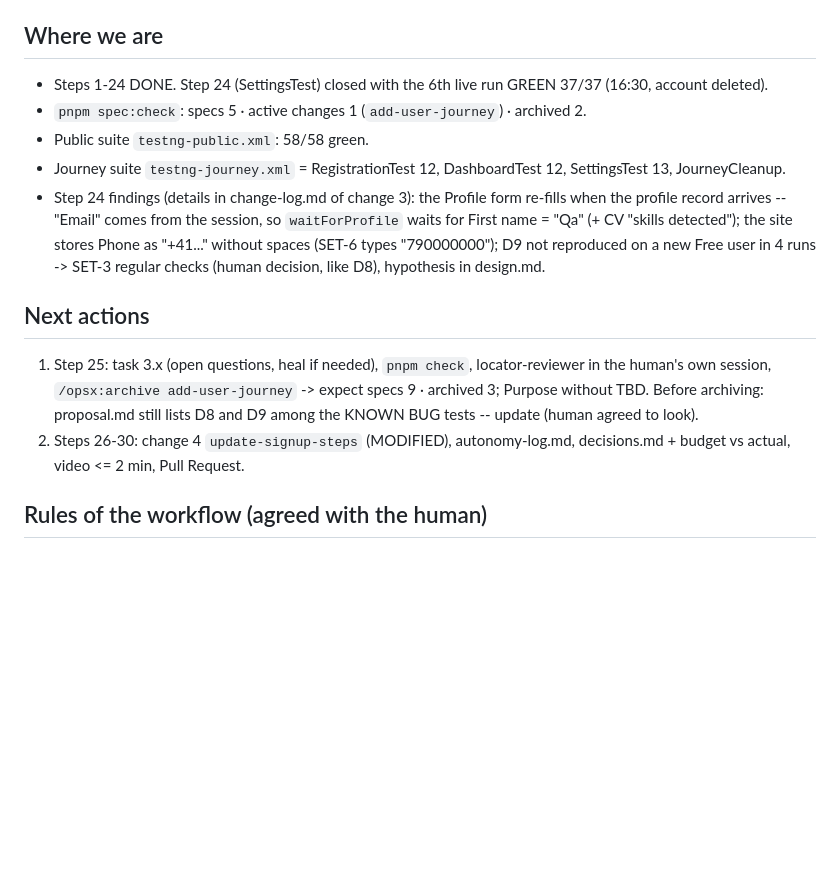
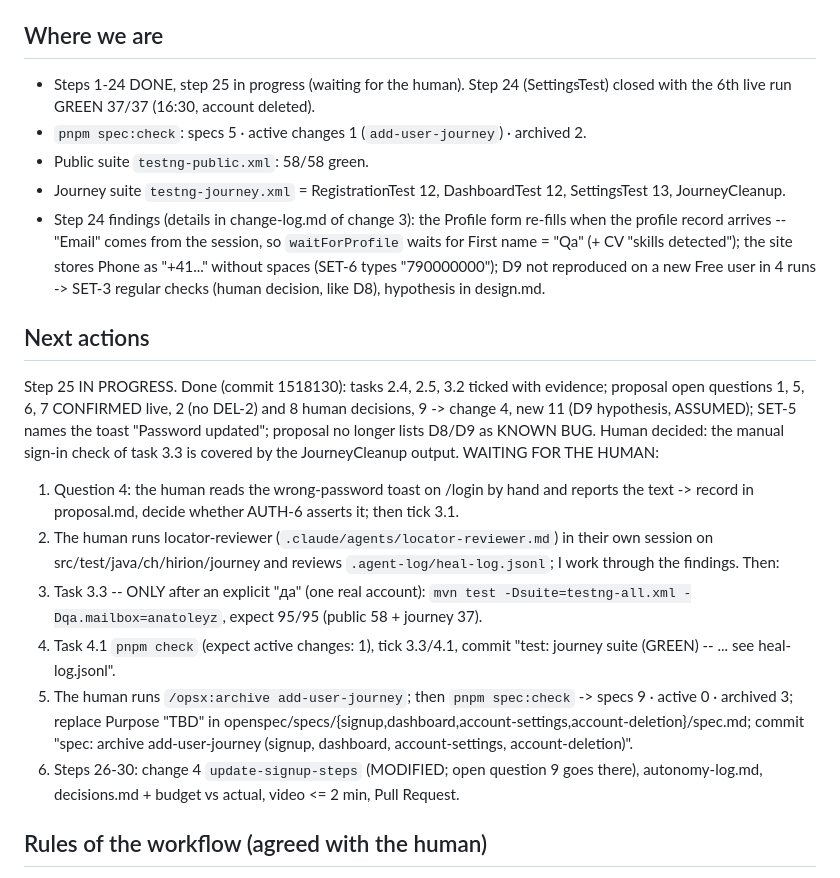
Before and after one commit to aazinchenko/hirion_capstone, a Markdown page: docs/current-state.md, the part around the change. Drawn GitHub-style; blank space fills up the shorter version.

Commit message:
docs: current-state -- step 25 in progress, waiting for Q4 and locator-reviewer
Co-Authored-By: Claude Opus 5.5 <noreply@anthropic.com>

```diff
--- a/docs/current-state.md
+++ b/docs/current-state.md
@@ -5,7 +5,7 @@ Reports: `../capstone-summary-2026-09-25.pdf`, `-09-28.pdf`, `-09-29.pdf`; cheat
 `../capstone-cheatsheet-agentic-engineering.pdf`.
 
 ## Where we are
-- Steps 1-24 DONE. Step 24 (SettingsTest) closed with the 6th live run GREEN 37/37 (16:30, account deleted).
+- Steps 1-24 DONE, step 25 in progress (waiting for the human). Step 24 (SettingsTest) closed with the 6th live run GREEN 37/37 (16:30, account deleted).
 - `pnpm spec:check`: specs 5 · active changes 1 (`add-user-journey`) · archived 2.
 - Public suite `testng-public.xml`: 58/58 green.
 - Journey suite `testng-journey.xml` = RegistrationTest 12, DashboardTest 12, SettingsTest 13, JourneyCleanup.
@@ -15,11 +15,26 @@ Reports: `../capstone-summary-2026-09-25.pdf`, `-09-28.pdf`, `-09-29.pdf`; cheat
   a new Free user in 4 runs -> SET-3 regular checks (human decision, like D8), hypothesis in design.md.
 
 ## Next actions
-1. Step 25: task 3.x (open questions, heal if needed), `pnpm check`, locator-reviewer in the human's own
-   session, `/opsx:archive add-user-journey` -> expect specs 9 · archived 3; Purpose without TBD.
-   Before archiving: proposal.md still lists D8 and D9 among the KNOWN BUG tests -- update (human agreed to look).
-2. Steps 26-30: change 4 `update-signup-steps` (MODIFIED), autonomy-log.md, decisions.md + budget vs actual,
-   video <= 2 min, Pull Request.
+Step 25 IN PROGRESS. Done (commit 1518130): tasks 2.4, 2.5, 3.2 ticked with evidence; proposal open questions
+1, 5, 6, 7 CONFIRMED live, 2 (no DEL-2) and 8 human decisions, 9 -> change 4, new 11 (D9 hypothesis, ASSUMED);
+SET-5 names the toast "Password updated"; proposal no longer lists D8/D9 as KNOWN BUG. Human decided: the
+manual sign-in check of task 3.3 is covered by the JourneyCleanup output.
+WAITING FOR THE HUMAN:
+1. Question 4: the human reads the wrong-password toast on /login by hand and reports the text -> record in
+   proposal.md, decide whether AUTH-6 asserts it; then tick 3.1.
+2. The human runs locator-reviewer (`.claude/agents/locator-reviewer.md`) in their own session on
+   src/test/java/ch/hirion/journey and reviews `.agent-log/heal-log.jsonl`; I work through the findings.
+Then:
+3. Task 3.3 -- ONLY after an explicit "да" (one real account): `mvn test -Dsuite=testng-all.xml
+   -Dqa.mailbox=anatoleyz`, expect 95/95 (public 58 + journey 37).
+4. Task 4.1 `pnpm check` (expect active changes: 1), tick 3.3/4.1, commit
+   "test: journey suite (GREEN) -- ... see heal-log.jsonl".
+5. The human runs `/opsx:archive add-user-journey`; then `pnpm spec:check` -> specs 9 · active 0 · archived 3;
+   replace Purpose "TBD" in openspec/specs/{signup,dashboard,account-settings,account-deletion}/spec.md;
+   commit "spec: archive add-user-journey (signup, dashboard, account-settings, account-deletion)".
+6. Steps 26-30: change 4 `update-signup-steps` (MODIFIED; open question 9 goes there), autonomy-log.md,
+   decisions.md + budget vs actual, video <= 2 min, Pull Request.
+
 ## Rules of the workflow (agreed with the human)
 - Show a plan first, act on "старт"; spec commit before test commit; every [x] in tasks.md needs evidence in
   change-log.md.
```
